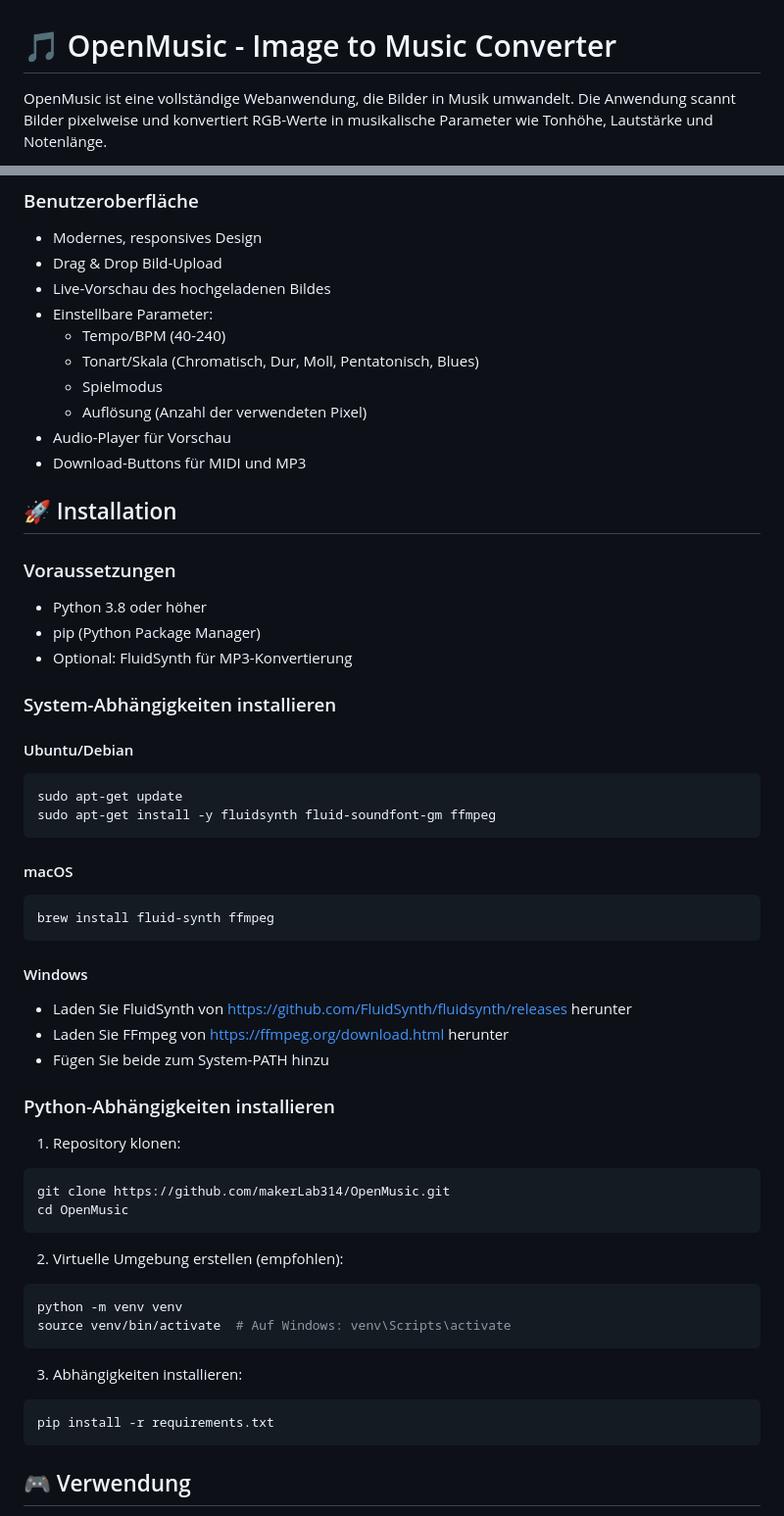
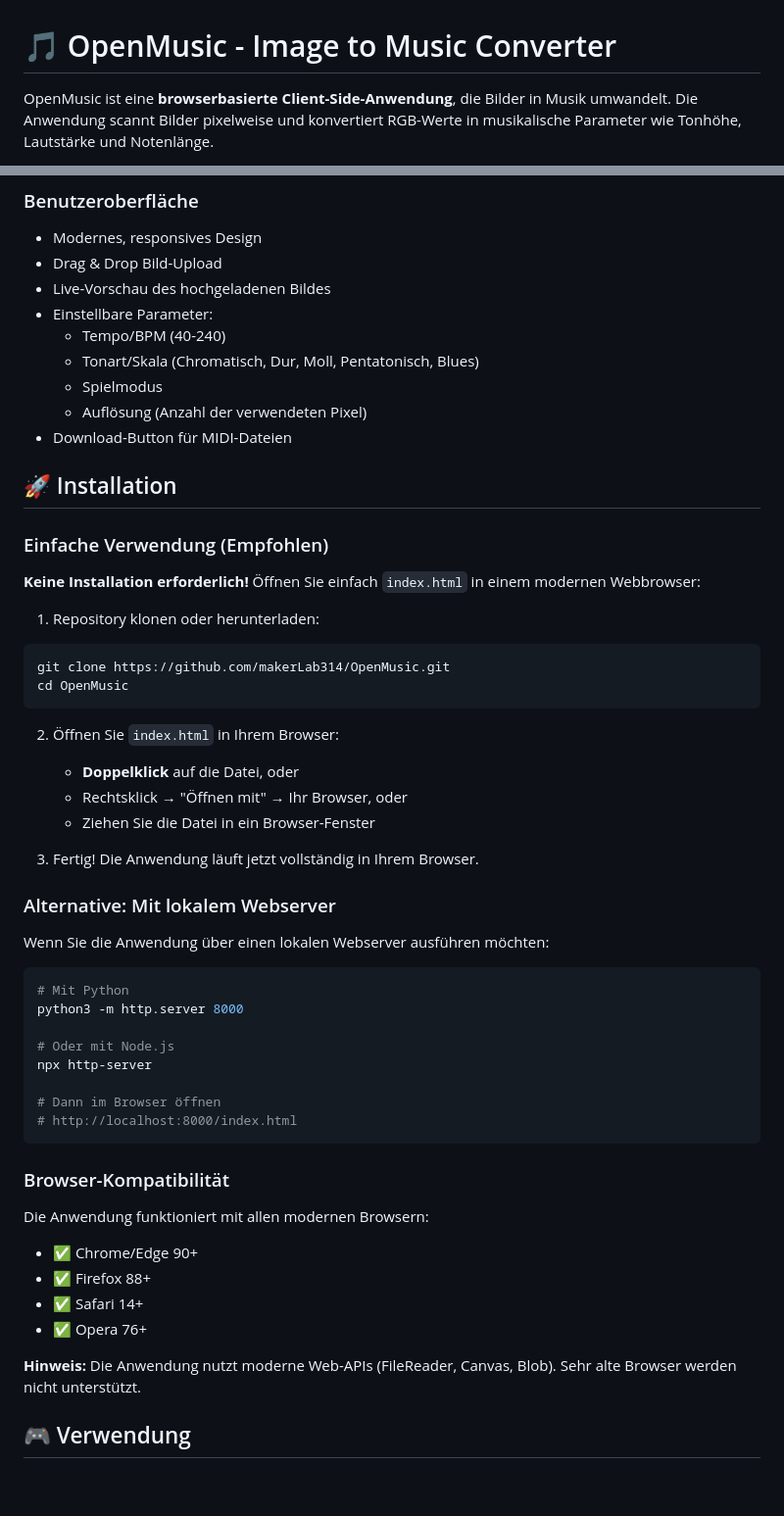
Before and after one commit to makerLab314/OpenMusic, a Markdown page: README.md, 2 parts joined by grey strips. Shown at 98% size. GitHub-like rendering; blank space fills up the shorter version.

````diff
--- a/README.md
+++ b/README.md
@@ -1,4 +1,4 @@
 # 🎵 OpenMusic - Image to Music Converter
 
-OpenMusic ist eine vollständige Webanwendung, die Bilder in Musik umwandelt. Die Anwendung scannt Bilder pixelweise und konvertiert RGB-Werte in musikalische Parameter wie Tonhöhe, Lautstärke und Notenlänge.
+OpenMusic ist eine **browserbasierte Client-Side-Anwendung**, die Bilder in Musik umwandelt. Die Anwendung scannt Bilder pixelweise und konvertiert RGB-Werte in musikalische Parameter wie Tonhöhe, Lautstärke und Notenlänge.
 
@@ -31,52 +33,51 @@ OpenMusic ist eine vollständige Webanwendung, die Bilder in Musik umwandelt. Di
   - Tonart/Skala (Chromatisch, Dur, Moll, Pentatonisch, Blues)
   - Spielmodus
   - Auflösung (Anzahl der verwendeten Pixel)
-- Audio-Player für Vorschau
-- Download-Buttons für MIDI und MP3
+- Download-Button für MIDI-Dateien
 
 ## 🚀 Installation
 
-### Voraussetzungen
-- Python 3.8 oder höher
-- pip (Python Package Manager)
-- Optional: FluidSynth für MP3-Konvertierung
+### Einfache Verwendung (Empfohlen)
 
-### System-Abhängigkeiten installieren
+**Keine Installation erforderlich!** Öffnen Sie einfach `index.html` in einem modernen Webbrowser:
 
-#### Ubuntu/Debian
-```bash
-sudo apt-get update
-sudo apt-get install -y fluidsynth fluid-soundfont-gm ffmpeg
-```
-
-#### macOS
-```bash
-brew install fluid-synth ffmpeg
-```
-
-#### Windows
-- Laden Sie FluidSynth von [https://github.com/FluidSynth/fluidsynth/releases](https://github.com/FluidSynth/fluidsynth/releases) herunter
-- Laden Sie FFmpeg von [https://ffmpeg.org/download.html](https://ffmpeg.org/download.html) herunter
-- Fügen Sie beide zum System-PATH hinzu
-
-### Python-Abhängigkeiten installieren
-
-1. Repository klonen:
+1. Repository klonen oder herunterladen:
 ```bash
 git clone https://github.com/makerLab314/OpenMusic.git
 cd OpenMusic
 ```
 
-2. Virtuelle Umgebung erstellen (empfohlen):
+2. Öffnen Sie `index.html` in Ihrem Browser:
+   - **Doppelklick** auf die Datei, oder
+   - Rechtsklick → "Öffnen mit" → Ihr Browser, oder
+   - Ziehen Sie die Datei in ein Browser-Fenster
+
+3. Fertig! Die Anwendung läuft jetzt vollständig in Ihrem Browser.
+
+### Alternative: Mit lokalem Webserver
+
+Wenn Sie die Anwendung über einen lokalen Webserver ausführen möchten:
+
 ```bash
-python -m venv venv
-source venv/bin/activate  # Auf Windows: venv\Scripts\activate
+# Mit Python
+python3 -m http.server 8000
+
+# Oder mit Node.js
+npx http-server
+
+# Dann im Browser öffnen
+# http://localhost:8000/index.html
 ```
 
-3. Abhängigkeiten installieren:
-```bash
-pip install -r requirements.txt
-```
+### Browser-Kompatibilität
+
+Die Anwendung funktioniert mit allen modernen Browsern:
+- ✅ Chrome/Edge 90+
+- ✅ Firefox 88+
+- ✅ Safari 14+
+- ✅ Opera 76+
+
+**Hinweis:** Die Anwendung nutzt moderne Web-APIs (FileReader, Canvas, Blob). Sehr alte Browser werden nicht unterstützt.
 
 ## 🎮 Verwendung
 
````
Also changed, not shown: other parts of README.md (+68 -123 lines).
